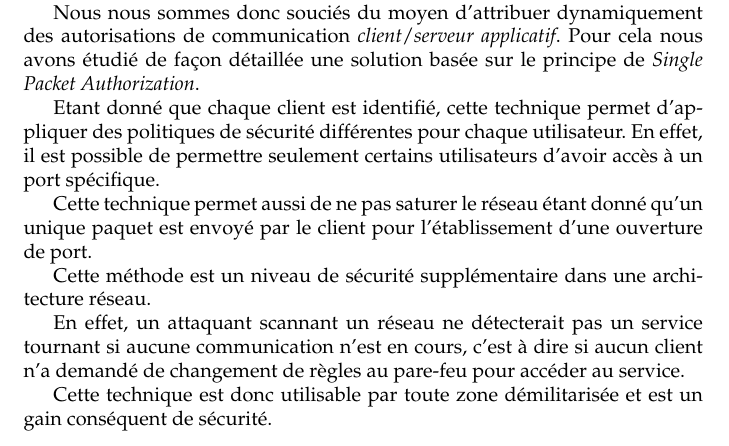
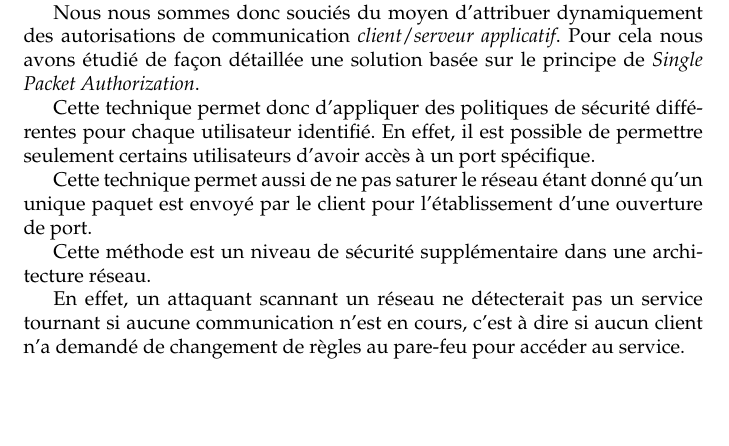
Before and after one commit to hazaki/SPA, a LaTeX thesis (reports/report.tex, which reads reports/conclusion.tex): part of page 21 of 22, cut so that both start at the same text, the shorter picture padded with empty space. Compiled offline with pdfLaTeX.

Commit message:
final release

```diff
--- a/reports/conclusion.tex
+++ b/reports/conclusion.tex
@@ -4,15 +4,13 @@ En considérant les services d'un serveur applicatif apportés à un ensemble de
 
 Nous nous sommes donc souciés du moyen d'attribuer dynamiquement des autorisations de communication \emph{client}/\emph{serveur applicatif}. Pour cela nous avons étudié de façon détaillée une solution basée sur le principe de \emph{Single Packet Authorization}.
 
-Etant donné que chaque client est identifié, cette technique permet d'appliquer des politiques de sécurité différentes pour chaque utilisateur. En effet, il est possible de permettre seulement certains utilisateurs d'avoir accès à un port spécifique.
+ Cette technique permet donc d'appliquer des politiques de sécurité différentes pour chaque utilisateur identifié. En effet, il est possible de permettre seulement certains utilisateurs d'avoir accès à un port spécifique.
 
 Cette technique permet aussi de ne pas saturer le réseau étant donné qu'un unique paquet est envoyé par le client pour l'établissement d'une ouverture de port.
 
 Cette méthode est un niveau de sécurité supplémentaire dans une architecture réseau.
 
 En effet, un attaquant scannant un réseau ne détecterait pas un service tournant si aucune communication n'est en cours, c'est à dire si aucun client n'a demandé de changement de règles au pare-feu pour accéder au service.
-
-Cette technique est donc utilisable par toute zone démilitarisée et est un gain conséquent de sécurité.
 
 
 %Ainsi, un client désigné génère un paquet permettant de l'authentifier par une clé symétrique partagée avec un pare-feu (serveur SPA). Nous supposons donc ici que seuls un client et ce pare-feu ont la possibilité de chiffrer et déchiffrer les requêtes avec une telle clé. Le client va donc chiffrer sa demande.
```
